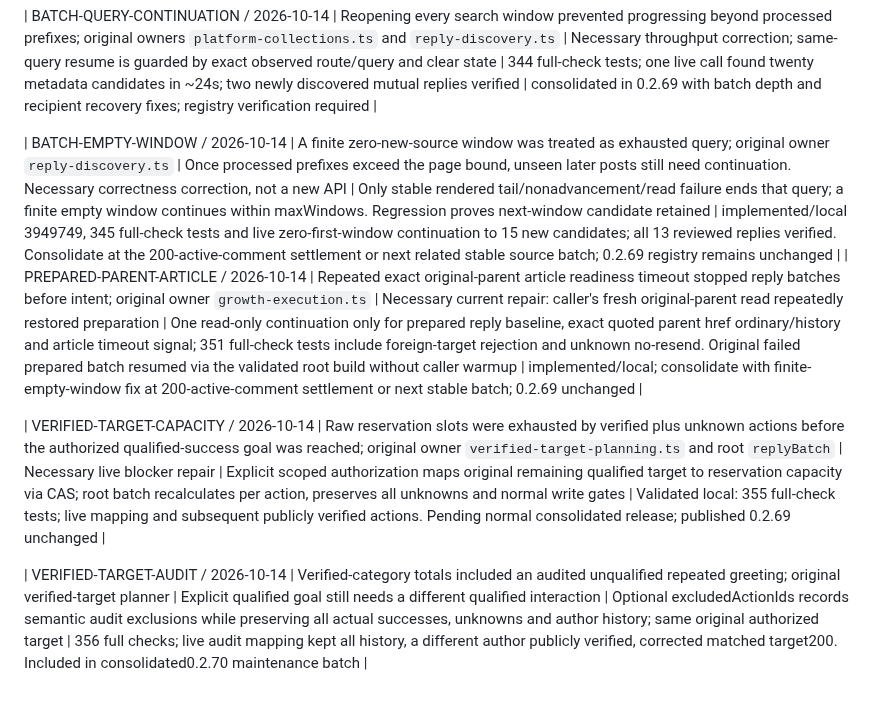
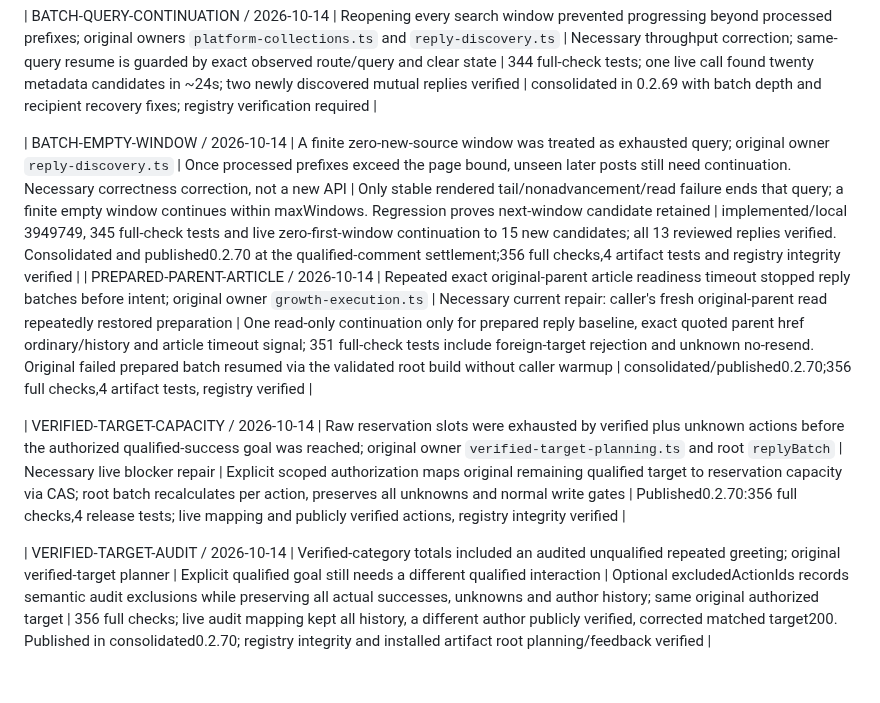
Before and after one commit to Peiiii/x-harness, a Markdown page: docs/maintenance.md, the part around the change. Rendered like a GitHub page.

Commit message:
Record verified 0.2.70 registry delivery

```diff
--- a/docs/maintenance.md
+++ b/docs/maintenance.md
@@ -49,9 +49,9 @@
 
 | BATCH-QUERY-CONTINUATION / 2026-10-14 | Reopening every search window prevented progressing beyond processed prefixes; original owners `platform-collections.ts` and `reply-discovery.ts` | Necessary throughput correction; same-query resume is guarded by exact observed route/query and clear state | 344 full-check tests; one live call found twenty metadata candidates in ~24s; two newly discovered mutual replies verified | consolidated in 0.2.69 with batch depth and recipient recovery fixes; registry verification required |
 
-| BATCH-EMPTY-WINDOW / 2026-10-14 | A finite zero-new-source window was treated as exhausted query; original owner `reply-discovery.ts` | Once processed prefixes exceed the page bound, unseen later posts still need continuation. Necessary correctness correction, not a new API | Only stable rendered tail/nonadvancement/read failure ends that query; a finite empty window continues within maxWindows. Regression proves next-window candidate retained | implemented/local 3949749, 345 full-check tests and live zero-first-window continuation to 15 new candidates; all 13 reviewed replies verified. Consolidate at the 200-active-comment settlement or next related stable source batch; 0.2.69 registry remains unchanged |
-| PREPARED-PARENT-ARTICLE / 2026-10-14 | Repeated exact original-parent article readiness timeout stopped reply batches before intent; original owner `growth-execution.ts` | Necessary current repair: caller's fresh original-parent read repeatedly restored preparation | One read-only continuation only for prepared reply baseline, exact quoted parent href ordinary/history and article timeout signal; 351 full-check tests include foreign-target rejection and unknown no-resend. Original failed prepared batch resumed via the validated root build without caller warmup | implemented/local; consolidate with finite-empty-window fix at 200-active-comment settlement or next stable batch; 0.2.69 unchanged |
+| BATCH-EMPTY-WINDOW / 2026-10-14 | A finite zero-new-source window was treated as exhausted query; original owner `reply-discovery.ts` | Once processed prefixes exceed the page bound, unseen later posts still need continuation. Necessary correctness correction, not a new API | Only stable rendered tail/nonadvancement/read failure ends that query; a finite empty window continues within maxWindows. Regression proves next-window candidate retained | implemented/local 3949749, 345 full-check tests and live zero-first-window continuation to 15 new candidates; all 13 reviewed replies verified. Consolidated and published0.2.70 at the qualified-comment settlement;356 full checks,4 artifact tests and registry integrity verified |
+| PREPARED-PARENT-ARTICLE / 2026-10-14 | Repeated exact original-parent article readiness timeout stopped reply batches before intent; original owner `growth-execution.ts` | Necessary current repair: caller's fresh original-parent read repeatedly restored preparation | One read-only continuation only for prepared reply baseline, exact quoted parent href ordinary/history and article timeout signal; 351 full-check tests include foreign-target rejection and unknown no-resend. Original failed prepared batch resumed via the validated root build without caller warmup | consolidated/published0.2.70;356 full checks,4 artifact tests, registry verified |
 
-| VERIFIED-TARGET-CAPACITY / 2026-10-14 | Raw reservation slots were exhausted by verified plus unknown actions before the authorized qualified-success goal was reached; original owner `verified-target-planning.ts` and root `replyBatch` | Necessary live blocker repair | Explicit scoped authorization maps original remaining qualified target to reservation capacity via CAS; root batch recalculates per action, preserves all unknowns and normal write gates | Validated local: 355 full-check tests; live mapping and subsequent publicly verified actions. Pending normal consolidated release; published 0.2.69 unchanged |
+| VERIFIED-TARGET-CAPACITY / 2026-10-14 | Raw reservation slots were exhausted by verified plus unknown actions before the authorized qualified-success goal was reached; original owner `verified-target-planning.ts` and root `replyBatch` | Necessary live blocker repair | Explicit scoped authorization maps original remaining qualified target to reservation capacity via CAS; root batch recalculates per action, preserves all unknowns and normal write gates | Published0.2.70:356 full checks,4 release tests; live mapping and publicly verified actions, registry integrity verified |
 
-| VERIFIED-TARGET-AUDIT / 2026-10-14 | Verified-category totals included an audited unqualified repeated greeting; original verified-target planner | Explicit qualified goal still needs a different qualified interaction | Optional excludedActionIds records semantic audit exclusions while preserving all actual successes, unknowns and author history; same original authorized target | 356 full checks; live audit mapping kept all history, a different author publicly verified, corrected matched target200. Included in consolidated0.2.70 maintenance batch |
+| VERIFIED-TARGET-AUDIT / 2026-10-14 | Verified-category totals included an audited unqualified repeated greeting; original verified-target planner | Explicit qualified goal still needs a different qualified interaction | Optional excludedActionIds records semantic audit exclusions while preserving all actual successes, unknowns and author history; same original authorized target | 356 full checks; live audit mapping kept all history, a different author publicly verified, corrected matched target200. Published in consolidated0.2.70; registry integrity and installed artifact root planning/feedback verified |
```
